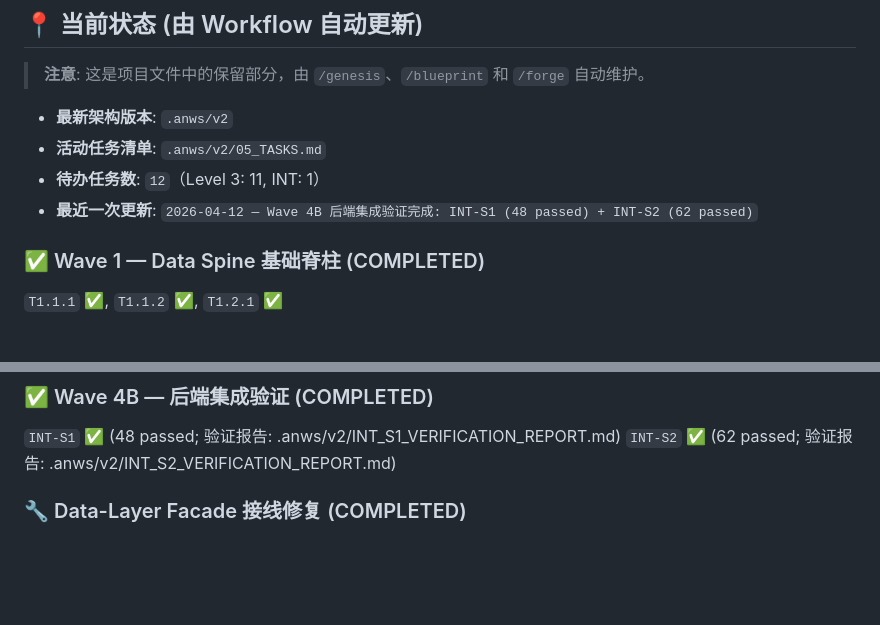
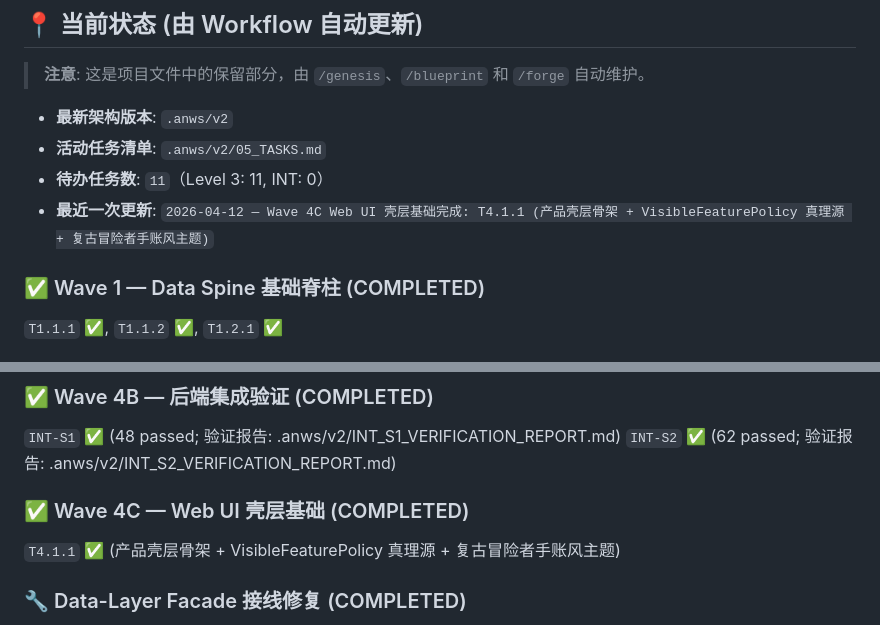
Before and after one commit to Haaaiawd/RoCo-Team-Builder, a Markdown page: AGENTS.md, 2 parts joined by grey strips. Drawn GitHub-style; blank space fills up the shorter version.

Commit message:
chore: 更新 AGENTS.md 和 05_TASKS.md Wave 状态
- 标记 Wave 4C (T4.1.1) 为已完成
- 更新待办任务数：11（Level 3: 11, INT: 0）
- 最近更新：Wave 4C Web UI 壳层基础完成

```diff
--- a/AGENTS.md
+++ b/AGENTS.md
@@ -77,8 +77,8 @@
 
 - **最新架构版本**: `.anws/v2`
 - **活动任务清单**: `.anws/v2/05_TASKS.md`
-- **待办任务数**: `12`（Level 3: 11, INT: 1）
-- **最近一次更新**: `2026-04-12 — Wave 4B 后端集成验证完成: INT-S1 (48 passed) + INT-S2 (62 passed)`
+- **待办任务数**: `11`（Level 3: 11, INT: 0）
+- **最近一次更新**: `2026-04-12 — Wave 4C Web UI 壳层基础完成: T4.1.1 (产品壳层骨架 + VisibleFeaturePolicy 真理源 + 复古冒险者手账风主题)`
 
 ### ✅ Wave 1 — Data Spine 基础脊柱 (COMPLETED)
 `T1.1.1` ✅, `T1.1.2` ✅, `T1.2.1` ✅
@@ -98,6 +98,9 @@
 ### ✅ Wave 4B — 后端集成验证 (COMPLETED)
 `INT-S1` ✅ (48 passed; 验证报告: .anws/v2/INT_S1_VERIFICATION_REPORT.md)
 `INT-S2` ✅ (62 passed; 验证报告: .anws/v2/INT_S2_VERIFICATION_REPORT.md)
+
+### ✅ Wave 4C — Web UI 壳层基础 (COMPLETED)
+`T4.1.1` ✅ (产品壳层骨架 + VisibleFeaturePolicy 真理源 + 复古冒险者手账风主题)
 
 ### 🔧 Data-Layer Facade 接线修复 (COMPLETED)
 `DataLayerFacade` 4 个 NotImplementedError 接通 + `search_spirits` 新实现 + `NameResolver.canonical_names` 属性
```
Also changed, not shown: .anws/v2/05_TASKS.md (+1 -1 lines).
